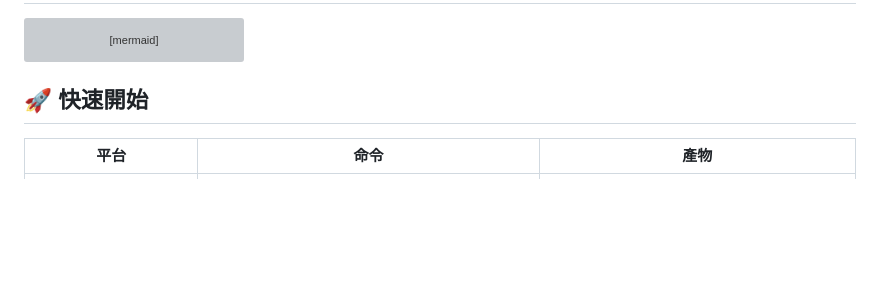
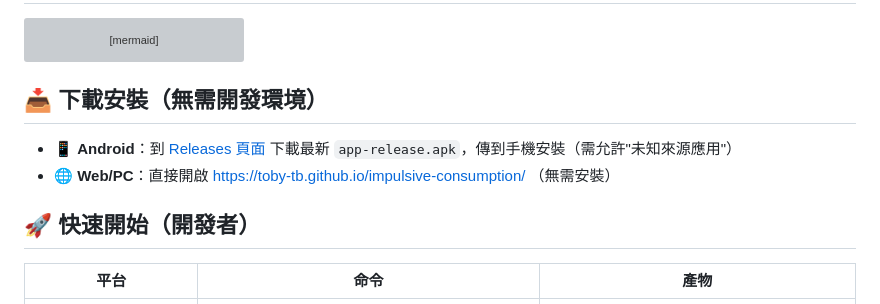
Before and after one commit to Toby-TB/impulsive-consumption, a Markdown page: README.zh-Hant.md, the part around the change. Drawn GitHub-style; blank space fills up the shorter version; grey boxes are pictures that could not be loaded.

````diff
--- a/README.zh-Hant.md
+++ b/README.zh-Hant.md
@@ -81,7 +81,12 @@ flowchart LR
   DB --> L["📱 裝置本地儲存<br/>Windows / macOS / Android / iOS / Web"]
 ```
 
-## 🚀 快速開始
+## 📥 下載安裝（無需開發環境）
+
+- 📱 **Android**：到 [Releases 頁面](https://github.com/Toby-TB/impulsive-consumption/releases) 下載最新 `app-release.apk`，傳到手機安裝（需允許"未知來源應用"）
+- 🌐 **Web/PC**：直接開啟 https://toby-tb.github.io/impulsive-consumption/ （無需安裝）
+
+## 🚀 快速開始（開發者）
 
 | 平台 | 命令 | 產物 |
 |---|---|---|
````
Also changed, not shown: README.en.md (+6 -1 lines), README.md (+6 -1 lines).
